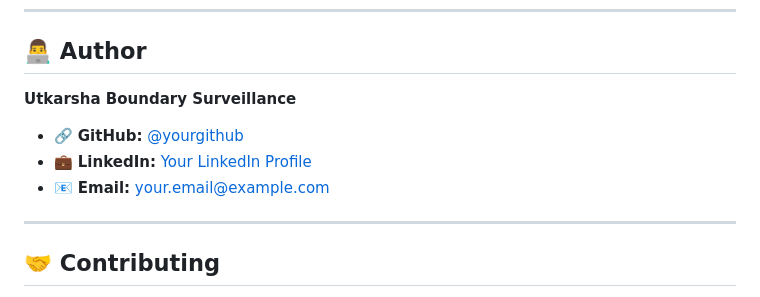
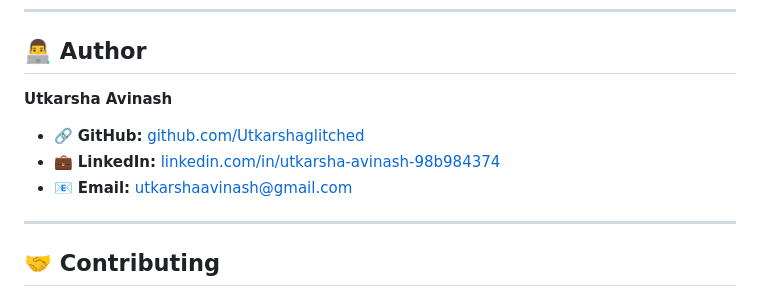
Before and after one commit to Utkarshaglitched/CVboundary, a Markdown page: README.md, the part around the change. GitHub-like rendering.

Commit message:
added profile links in readme.md

```diff
--- a/README.md
+++ b/README.md
@@ -708,11 +708,11 @@ copies or substantial portions of the Software.
 
 ## 👨‍💻 Author
 
-**Utkarsha Boundary Surveillance**
+**Utkarsha Avinash**
 
-- 🔗 **GitHub:** [@yourgithub](https://github.com/yourgithub)
-- 💼 **LinkedIn:** [Your LinkedIn Profile](https://linkedin.com/in/yourprofile)
-- 📧 **Email:** your.email@example.com
+- 🔗 **GitHub:** [github.com/Utkarshaglitched](https://github.com/Utkarshaglitched/)
+- 💼 **LinkedIn:** [linkedin.com/in/utkarsha-avinash-98b984374](https://www.linkedin.com/in/utkarsha-avinash-98b984374)
+- 📧 **Email:** utkarshaavinash@gmail.com
 
 ---
 
```
